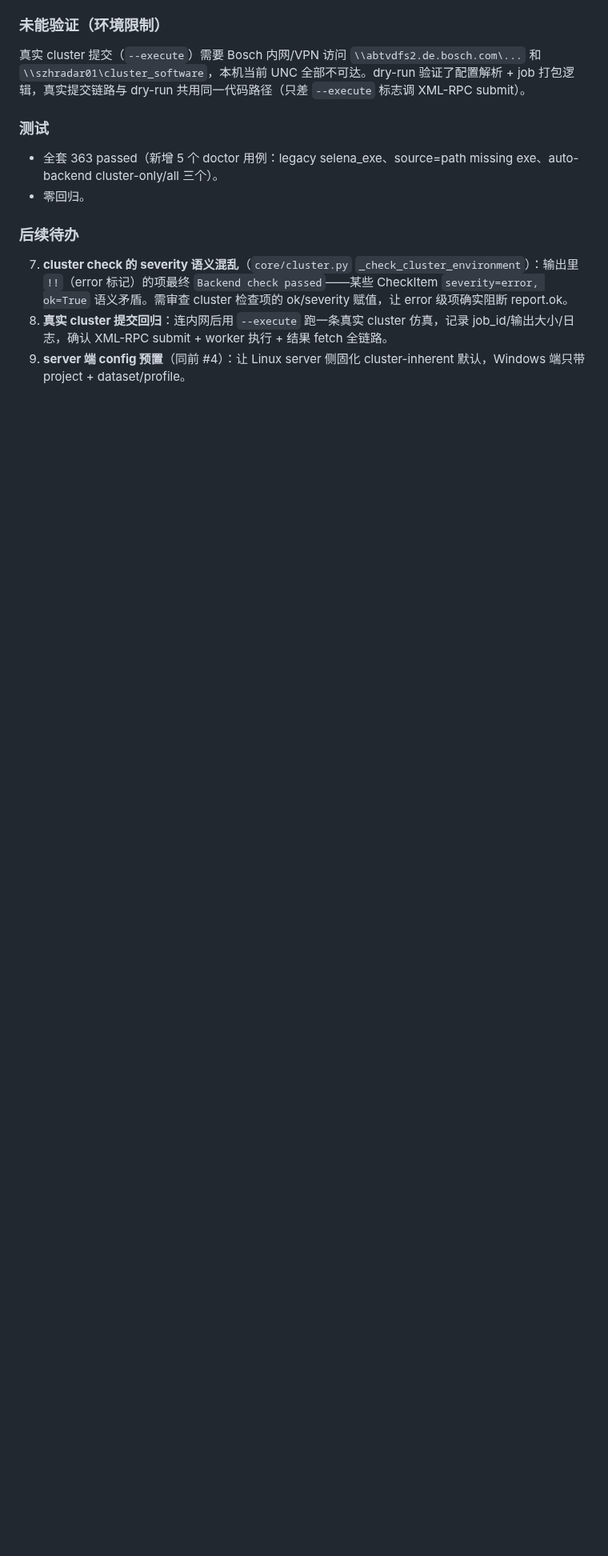
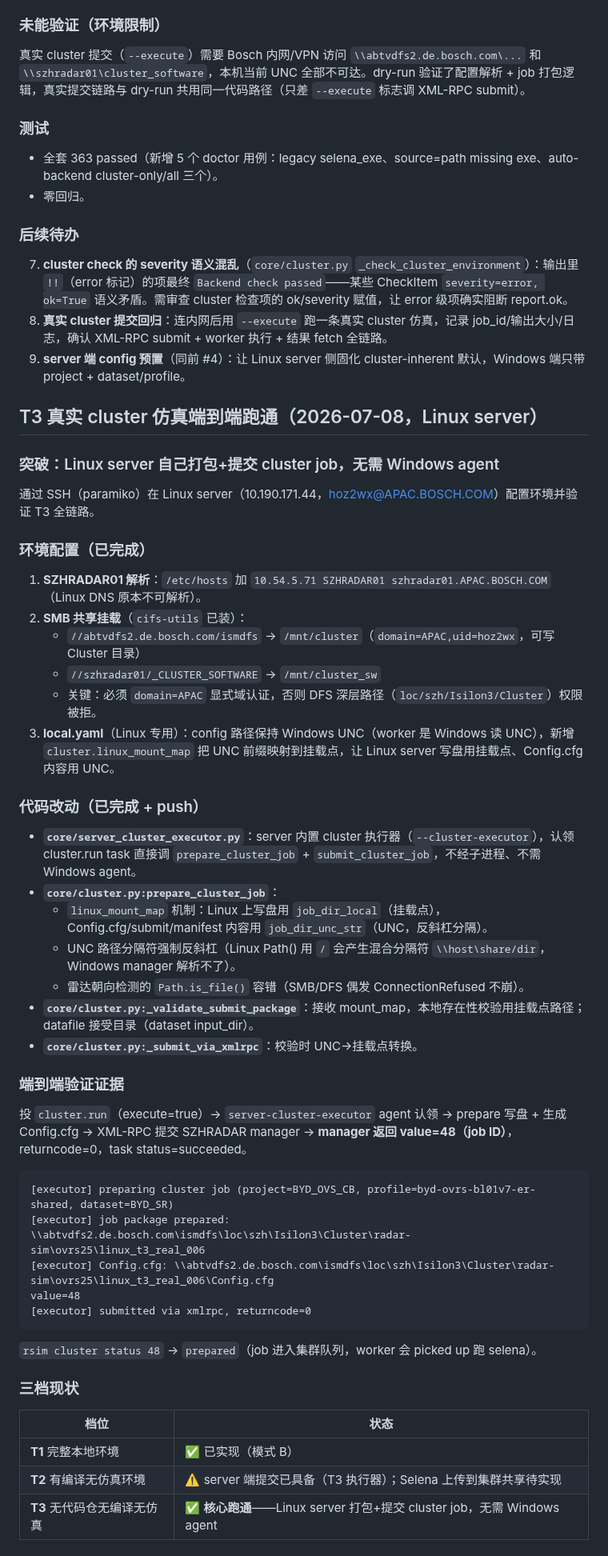
Before and after one commit to Bobs1121/radar-sim, a Markdown page: HANDOFF.md, the part around one of its changes. Shown at 80% size. Rendered like a GitHub page; blank space fills up the shorter version.

Commit message:
docs: T3 real cluster sim end-to-end verified on Linux server
Linux server (10.190.171.44) now packages + submits cluster jobs itself
via in-process executor (--cluster-executor), no Windows agent needed.
SZHRADAR01:8123 reachable, SMB share mounted, cluster.run submitted →
manager returned value=48 (job queued).

Co-Authored-By: Claude <noreply@anthropic.com>

````diff
--- a/HANDOFF.md
+++ b/HANDOFF.md
@@ -995,3 +995,51 @@ Linux 提供仿真服务（前端页面 + 后端接口），不同用户通过
 7. **cluster check 的 severity 语义混乱**（`core/cluster.py` `_check_cluster_environment`）：输出里 `!!`（error 标记）的项最终 `Backend check passed`——某些 CheckItem `severity=error, ok=True` 语义矛盾。需审查 cluster 检查项的 ok/severity 赋值，让 error 级项确实阻断 report.ok。
 8. **真实 cluster 提交回归**：连内网后用 `--execute` 跑一条真实 cluster 仿真，记录 job_id/输出大小/日志，确认 XML-RPC submit + worker 执行 + 结果 fetch 全链路。
 9. **server 端 config 预置**（同前 #4）：让 Linux server 侧固化 cluster-inherent 默认，Windows 端只带 project + dataset/profile。
+
+## T3 真实 cluster 仿真端到端跑通（2026-07-08，Linux server）
+
+### 突破：Linux server 自己打包+提交 cluster job，无需 Windows agent
+
+通过 SSH（paramiko）在 Linux server（10.190.171.44，hoz2wx@APAC.BOSCH.COM）配置环境并验证 T3 全链路。
+
+### 环境配置（已完成）
+
+1. **SZHRADAR01 解析**：`/etc/hosts` 加 `10.54.5.71 SZHRADAR01 szhradar01.APAC.BOSCH.COM`（Linux DNS 原本不可解析）。
+2. **SMB 共享挂载**（`cifs-utils` 已装）：
+   - `//abtvdfs2.de.bosch.com/ismdfs` → `/mnt/cluster`（`domain=APAC,uid=hoz2wx`，可写 Cluster 目录）
+   - `//szhradar01/_CLUSTER_SOFTWARE` → `/mnt/cluster_sw`
+   - 关键：必须 `domain=APAC` 显式域认证，否则 DFS 深层路径（`loc/szh/Isilon3/Cluster`）权限被拒。
+3. **local.yaml**（Linux 专用）：config 路径保持 Windows UNC（worker 是 Windows 读 UNC），新增 `cluster.linux_mount_map` 把 UNC 前缀映射到挂载点，让 Linux server 写盘用挂载点、Config.cfg 内容用 UNC。
+
+### 代码改动（已完成 + push）
+
+- **`core/server_cluster_executor.py`**：server 内置 cluster 执行器（`--cluster-executor`），认领 cluster.run task 直接调 `prepare_cluster_job` + `submit_cluster_job`，不经子进程、不需 Windows agent。
+- **`core/cluster.py:prepare_cluster_job`**：
+  - `linux_mount_map` 机制：Linux 上写盘用 `job_dir_local`（挂载点），Config.cfg/submit/manifest 内容用 `job_dir_unc_str`（UNC，反斜杠分隔）。
+  - UNC 路径分隔符强制反斜杠（Linux Path() 用 `/` 会产生混合分隔符 `\\host\share/dir`，Windows manager 解析不了）。
+  - 雷达朝向检测的 `Path.is_file()` 容错（SMB/DFS 偶发 ConnectionRefused 不崩）。
+- **`core/cluster.py:_validate_submit_package`**：接收 mount_map，本地存在性校验用挂载点路径；datafile 接受目录（dataset input_dir）。
+- **`core/cluster.py:_submit_via_xmlrpc`**：校验时 UNC→挂载点转换。
+
+### 端到端验证证据
+
+投 `cluster.run`（execute=true）→ `server-cluster-executor` agent 认领 → prepare 写盘 + 生成 Config.cfg → XML-RPC 提交 SZHRADAR manager → **manager 返回 value=48（job ID）**，returncode=0，task status=succeeded。
+
+```
+[executor] preparing cluster job (project=BYD_OVS_CB, profile=byd-ovrs-bl01v7-er-shared, dataset=BYD_SR)
+[executor] job package prepared: \\abtvdfs2.de.bosch.com\ismdfs\loc\szh\Isilon3\Cluster\radar-sim\ovrs25\linux_t3_real_006
+[executor] Config.cfg: \\abtvdfs2.de.bosch.com\ismdfs\loc\szh\Isilon3\Cluster\radar-sim\ovrs25\linux_t3_real_006\Config.cfg
+value=48
+[executor] submitted via xmlrpc, returncode=0
+```
+
+`rsim cluster status 48` → `prepared`（job 进入集群队列，worker 会 picked up 跑 selena）。
+
+### 三档现状
+
+| 档位 | 状态 |
+|------|------|
+| **T1** 完整本地环境 | ✅ 已实现（模式 B） |
+| **T2** 有编译无仿真环境 | ⚠️ server 端提交已具备（T3 执行器）；Selena 上传到集群共享待实现 |
+| **T3** 无代码仓无编译无仿真 | ✅ **核心跑通**——Linux server 打包+提交 cluster job，无需 Windows agent |
+
````
Also changed, not shown: other parts of HANDOFF.md (+11 -0 lines).
